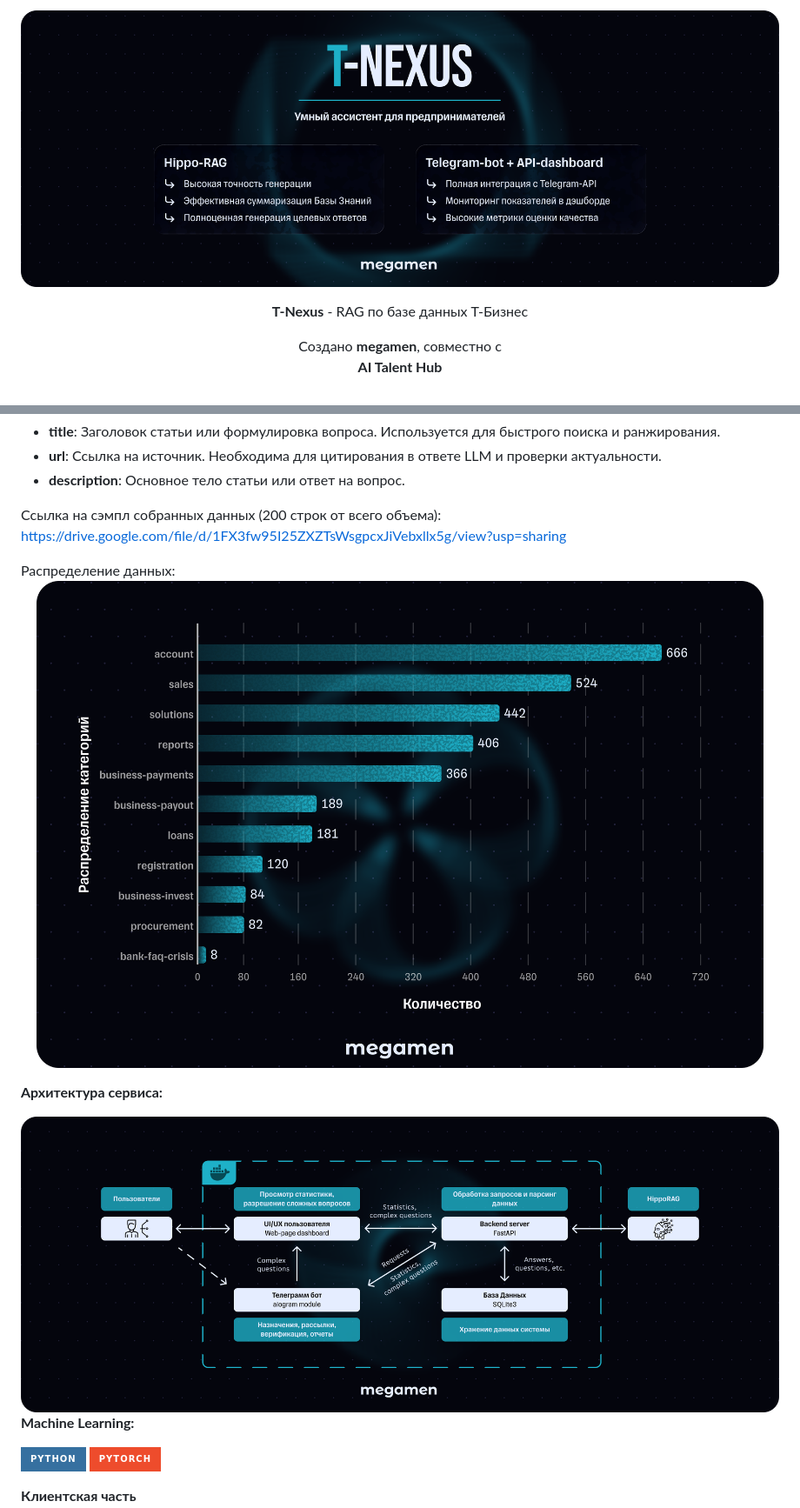
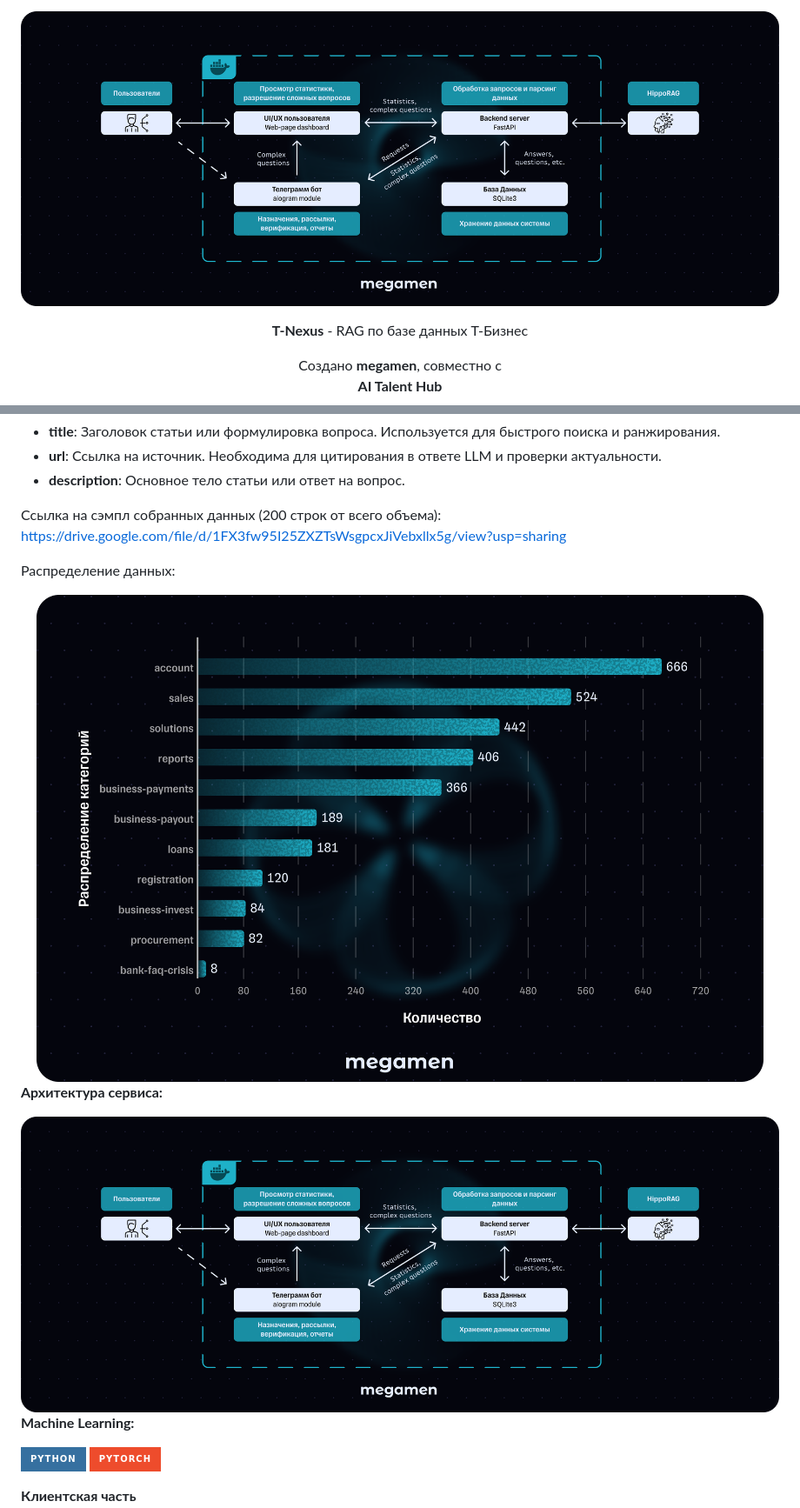
Before and after one commit to megamen-x/T-Nexus, a Markdown page: README.md, 2 parts joined by grey strips. Shown at 87% size. Rendered like a GitHub page; badges without logos.

```diff
--- a/README.md
+++ b/README.md
@@ -1,5 +1,6 @@
 <a name="readme-top"></a>
-<img width="100%" src="https://github.com/megamen-x/T-Nexus/blob/main/assets/t_nexus_banner.png" alt="megamen banner">
+<!-- <img width="100%" src="https://github.com/megamen-x/T-Nexus/blob/main/assets/t_nexus_banner.png" alt="megamen banner"> -->
+<img width="100%" src="https://github.com/megamen-x/T-Nexus/blob/html_testing/assets/t_nexus_arch.png" alt="megamen banner">
 <div align="center">
   <p align="center">
   </p>
@@ -41,12 +42,15 @@
 https://drive.google.com/file/d/1FX3fw95I25ZXZTsWsgpcxJiVebxllx5g/view?usp=sharing
 
 Распределение данных:
-<img width="100%" src="https://github.com/megamen-x/T-Nexus/blob/main/assets/t_nexus_data.png" alt="t-nexus dataset">
+
+<!-- <img width="100%" src="https://github.com/megamen-x/T-Nexus/blob/main/assets/t_nexus_data.png" alt="t-nexus dataset"> -->
+<img width="100%" src="https://github.com/megamen-x/T-Nexus/blob/html_testing/assets/t_nexus_data.png" alt="t-nexus dataset">
 
 
 **Архитектура сервиса:**
 
-<img width="100%" src="https://github.com/megamen-x/T-Nexus/blob/main/assets/t_nexus_arch.png" alt="t-nexus architecture">
+<!-- <img width="100%" src="https://github.com/megamen-x/T-Nexus/blob/main/assets/t_nexus_arch.png" alt="t-nexus architecture"> -->
+<img width="100%" src="https://github.com/megamen-x/T-Nexus/blob/html_testing/assets/t_nexus_arch.png" alt="t-nexus architecture">
 
 **Machine Learning:**
 
```
